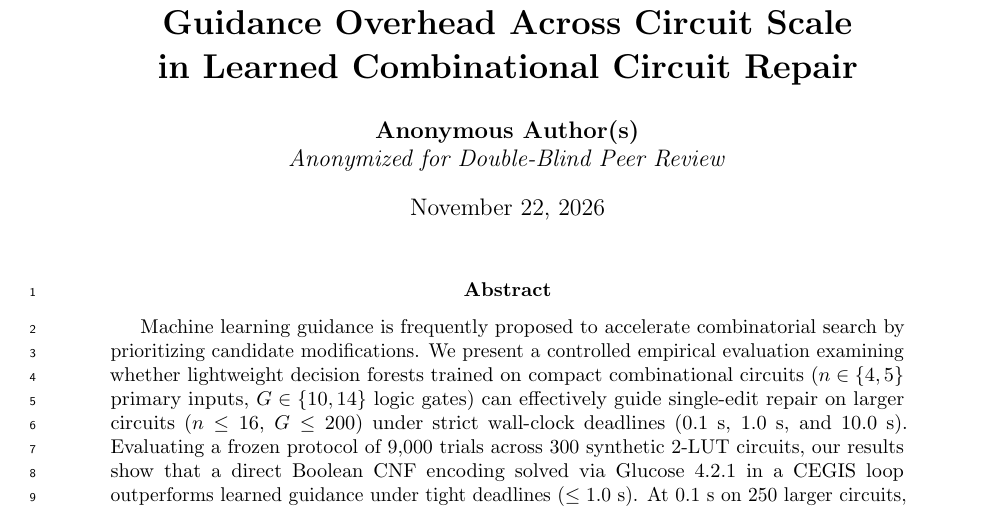
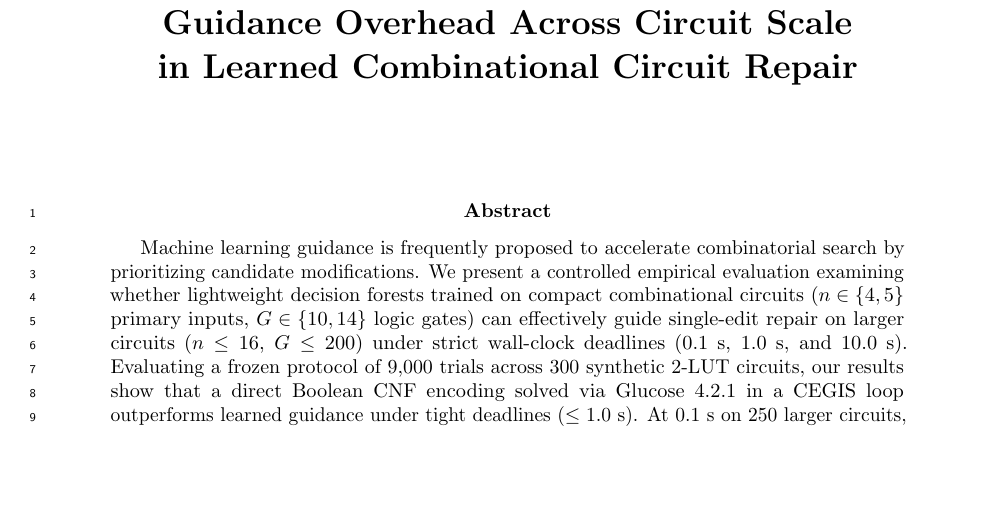
Before and after one commit to ziademad02153/circuit-repair-research-archive, a LaTeX paper (docs/sncs_submission/anonymized_manuscript.tex): part of page 1 of 12, cut so that both start at the same text, the shorter picture padded with empty space. Compiled offline with pdfLaTeX.

Commit message:
Remove Anonymous Author block; clean title-to-abstract layout for double-blind manuscript

```diff
--- a/docs/sncs_submission/anonymized_manuscript.tex
+++ b/docs/sncs_submission/anonymized_manuscript.tex
@@ -17,12 +17,8 @@
 
 \title{\LARGE\textbf{Guidance Overhead Across Circuit Scale\\in Learned Combinational Circuit Repair}}
 
-\author{
-  \textbf{Anonymous Author(s)} \\
-  \textit{Anonymized for Double-Blind Peer Review}
-}
-
-\date{\today}
+\author{}
+\date{}
 \begin{document}
 
 \maketitle
```
Also changed, not shown: docs/sncs_submission/anonymized_manuscript.pdf, docs/sncs_submission/manuscript.pdf, 2 other files.
